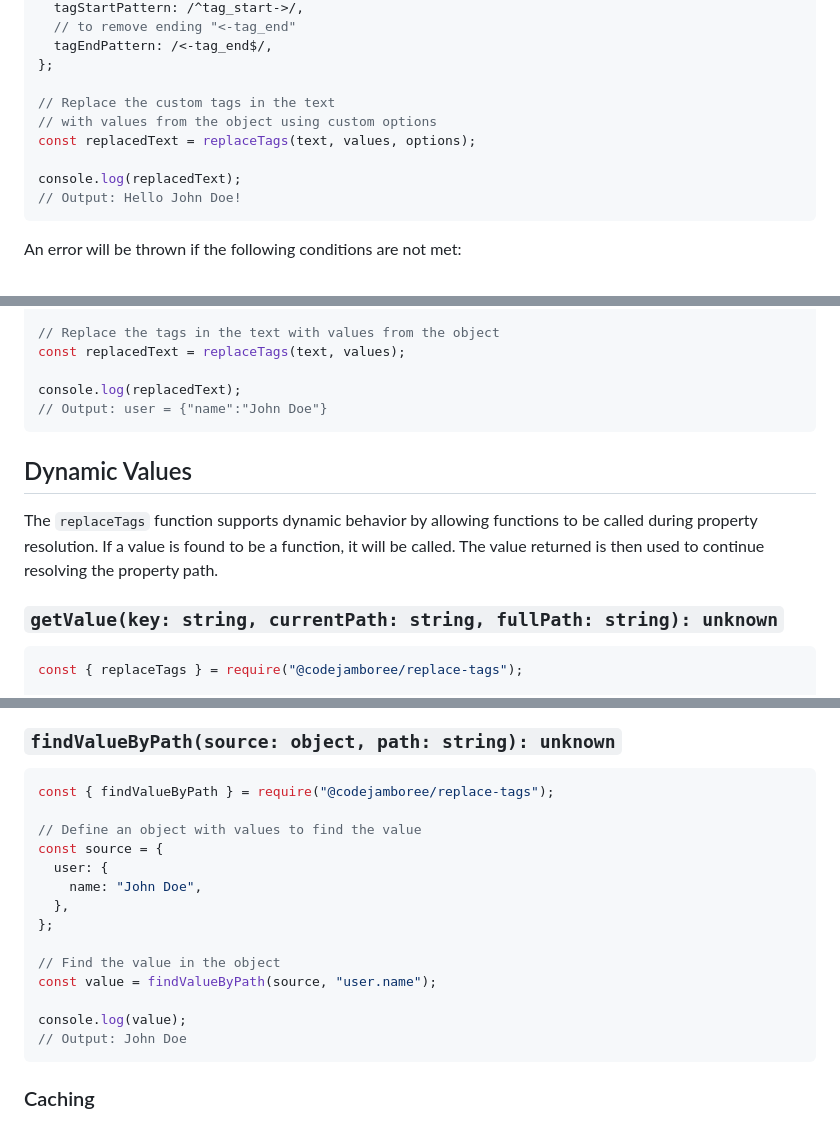
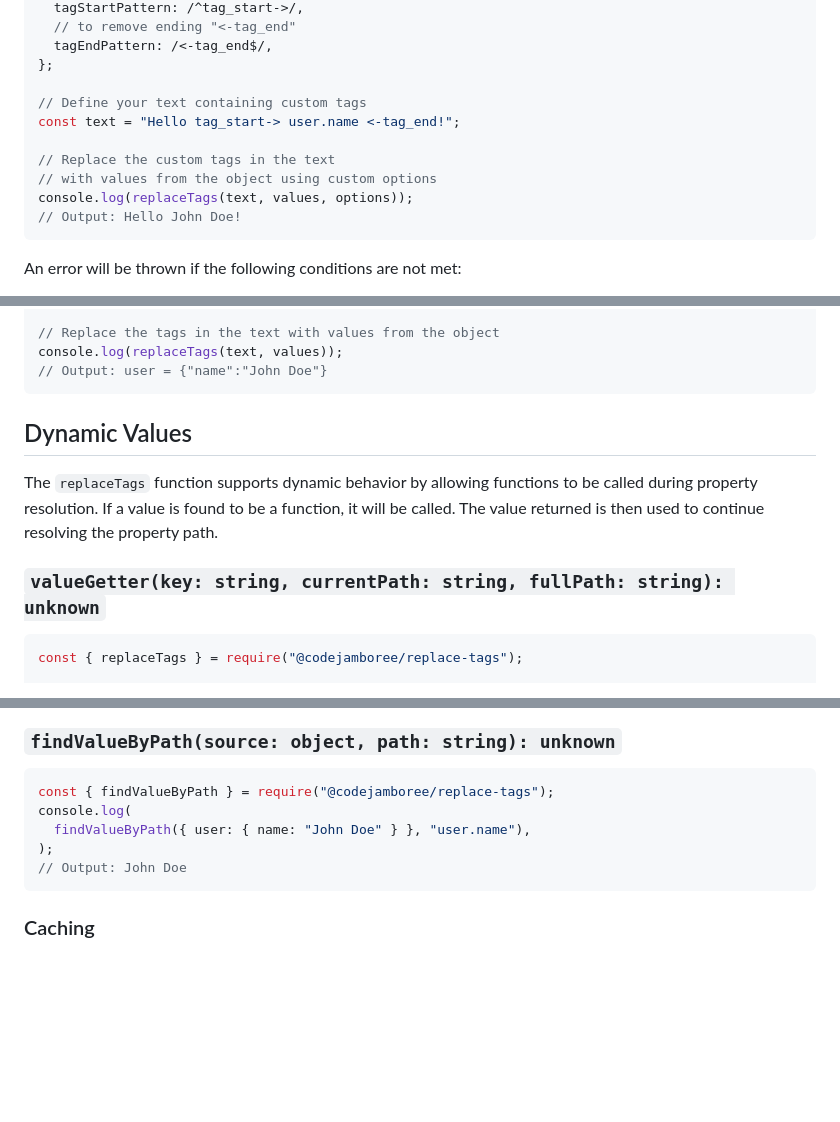
Before and after one commit to CodeJamboree/replace-tags, a Markdown page: README.md, 3 parts joined by grey strips. Drawn GitHub-style; blank space fills up the shorter version.

````diff
--- a/README.md
+++ b/README.md
@@ -112,11 +96,12 @@ const options = {
   tagEndPattern: /<-tag_end$/,
 };
 
+// Define your text containing custom tags
+const text = "Hello tag_start-> user.name <-tag_end!";
+
 // Replace the custom tags in the text
 // with values from the object using custom options
-const replacedText = replaceTags(text, values, options);
-
-console.log(replacedText);
+console.log(replaceTags(text, values, options));
 // Output: Hello John Doe!
 ```
 
@@ -230,9 +216,7 @@ const values = {
 const text = "user = {{user}}";
 
 // Replace the tags in the text with values from the object
-const replacedText = replaceTags(text, values);
-
-console.log(replacedText);
+console.log(replaceTags(text, values));
 // Output: user = {"name":"John Doe"}
 ```
 
@@ -240,7 +224,7 @@ console.log(replacedText);
 
 The `replaceTags` function supports dynamic behavior by allowing functions to be called during property resolution. If a value is found to be a function, it will be called. The value returned is then used to continue resolving the property path.
 
-### `getValue(key: string, currentPath: string, fullPath: string): unknown`
+### `valueGetter(key: string, currentPath: string, fullPath: string): unknown`
 
 ```js
 const { replaceTags } = require("@codejamboree/replace-tags");
@@ -352,18 +336,9 @@ A method is also provided for you to retrieve the resolved path values.
 
 ```js
 const { findValueByPath } = require("@codejamboree/replace-tags");
-
-// Define an object with values to find the value
-const source = {
-  user: {
-    name: "John Doe",
-  },
-};
-
-// Find the value in the object
-const value = findValueByPath(source, "user.name");
-
-console.log(value);
+console.log(
+  findValueByPath({ user: { name: "John Doe" } }, "user.name"),
+);
 // Output: John Doe
 ```
 
````
Also changed, not shown: other parts of README.md (+25 -40 lines).
